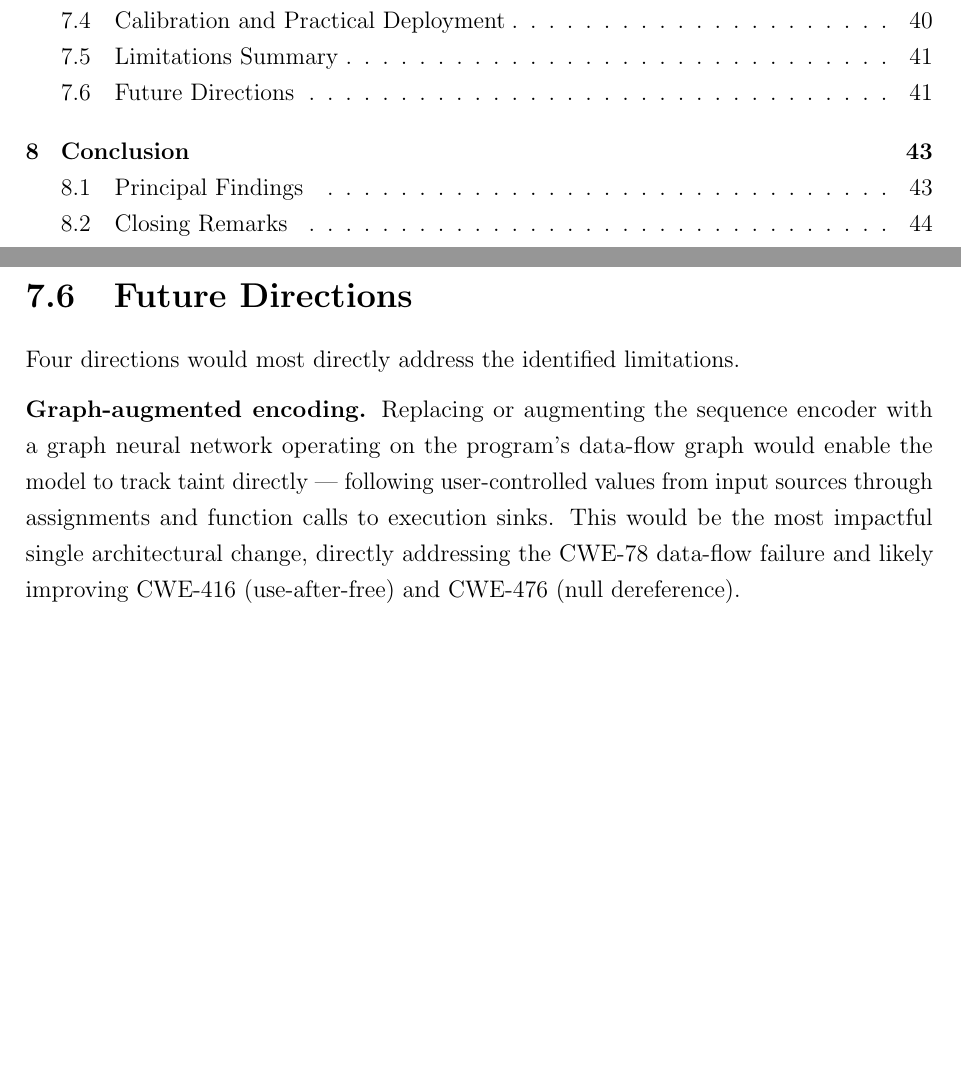
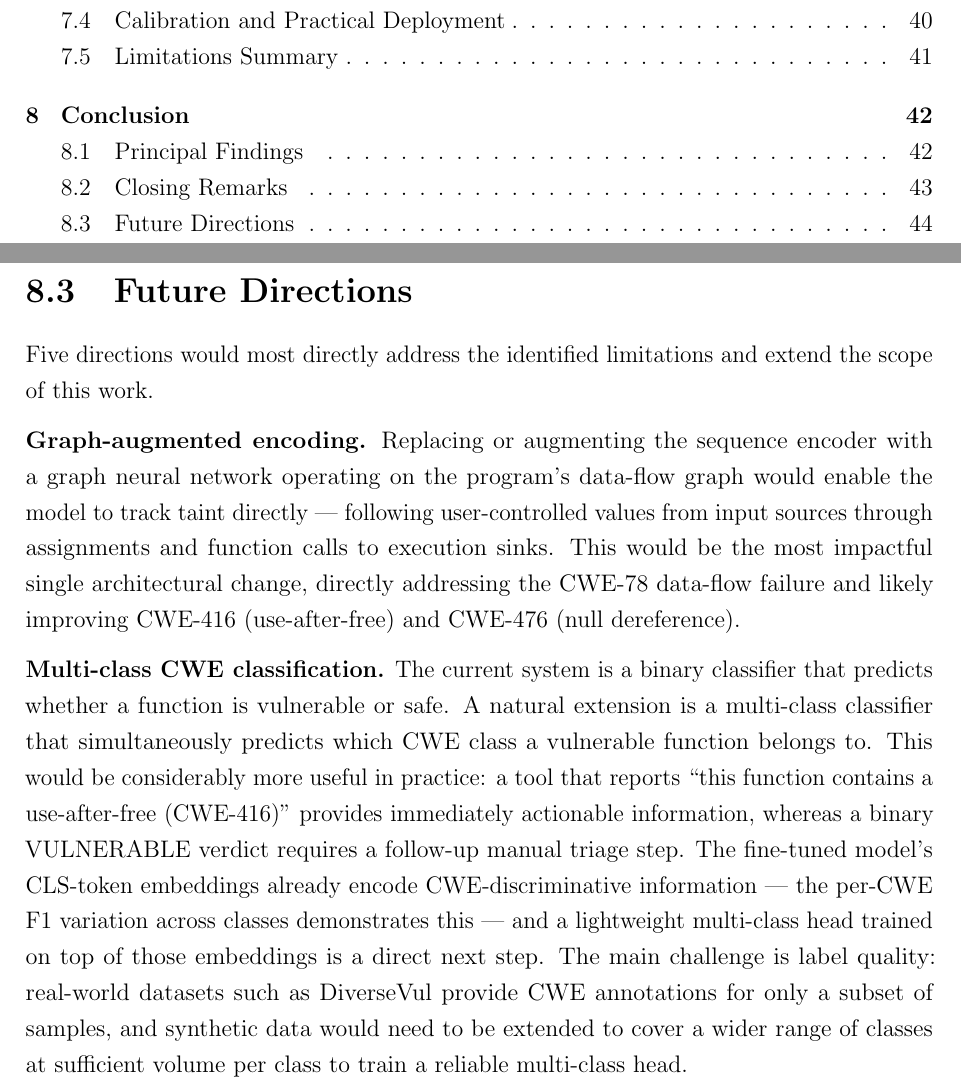
Before and after one commit to breeke/Bert-based-model, a LaTeX thesis (dissertation/main.tex, which reads dissertation/chapters/ch7_discussion.tex, dissertation/chapters/ch8_conclusion.tex): two parts of pages 6 and 49 of 57 before the commit and two parts of pages 6 and 52 of 57 after it, joined at a grey line, cut so that both start at the same text, the shorter picture padded with empty space. Compiled offline with pdfLaTeX.

Commit message:
Move future directions to conclusion; add multi-class CWE classification direction
https://claude.ai/code/session_01TfST5onKHbcsDEesvi6MX3

```diff
--- a/dissertation/chapters/ch7_discussion.tex
+++ b/dissertation/chapters/ch7_discussion.tex
@@ -165,16 +165,3 @@ The principal limitations of the system are:
         A Python vulnerability dataset analogous to DiverseVul at comparable scale does
         not currently exist.
 \end{enumerate}
-
-\section{Future Directions}
-
-Four directions would most directly address the identified limitations.
-
-\textbf{Graph-augmented encoding.}
-Replacing or augmenting the sequence encoder with a graph neural network operating on the
-program's data-flow graph would enable the model to track taint directly --- following
-user-controlled values from input sources through assignments and function calls to
-execution sinks.
-This would be the most impactful single architectural change, directly addressing the
-CWE-78 data-flow failure and likely improving CWE-416 (use-after-free) and CWE-476
-(null dereference).
--- a/dissertation/chapters/ch8_conclusion.tex
+++ b/dissertation/chapters/ch8_conclusion.tex
@@ -95,3 +95,33 @@ ultimately --- architectural advances that bring data-flow and control-flow reas
 into the model's representational vocabulary.
 The results reported here establish a clear baseline, locate the ceiling of sequence-based
 approaches precisely, and map a concrete path forward.
+
+\section{Future Directions}
+
+Five directions would most directly address the identified limitations and extend the
+scope of this work.
+
+\textbf{Graph-augmented encoding.}
+Replacing or augmenting the sequence encoder with a graph neural network operating on the
+program's data-flow graph would enable the model to track taint directly --- following
+user-controlled values from input sources through assignments and function calls to
+execution sinks.
+This would be the most impactful single architectural change, directly addressing the
+CWE-78 data-flow failure and likely improving CWE-416 (use-after-free) and CWE-476
+(null dereference).
+
+\textbf{Multi-class CWE classification.}
+The current system is a binary classifier that predicts whether a function is vulnerable
+or safe.
+A natural extension is a multi-class classifier that simultaneously predicts which CWE
+class a vulnerable function belongs to.
+This would be considerably more useful in practice: a tool that reports ``this function
+contains a use-after-free (CWE-416)'' provides immediately actionable information,
+whereas a binary VULNERABLE verdict requires a follow-up manual triage step.
+The fine-tuned model's CLS-token embeddings already encode CWE-discriminative
+information --- the per-CWE F1 variation across classes demonstrates this --- and a
+lightweight multi-class head trained on top of those embeddings is a direct next step.
+The main challenge is label quality: real-world datasets such as DiverseVul provide
+CWE annotations for only a subset of samples, and synthetic data would need to be
+extended to cover a wider range of classes at sufficient volume per class to train a
+reliable multi-class head.
```
Also changed, not shown: dissertation/chapters/ch7_discussion.tex (19 more changed lines), dissertation/chapters/ch8_conclusion.tex (19 more changed lines).
